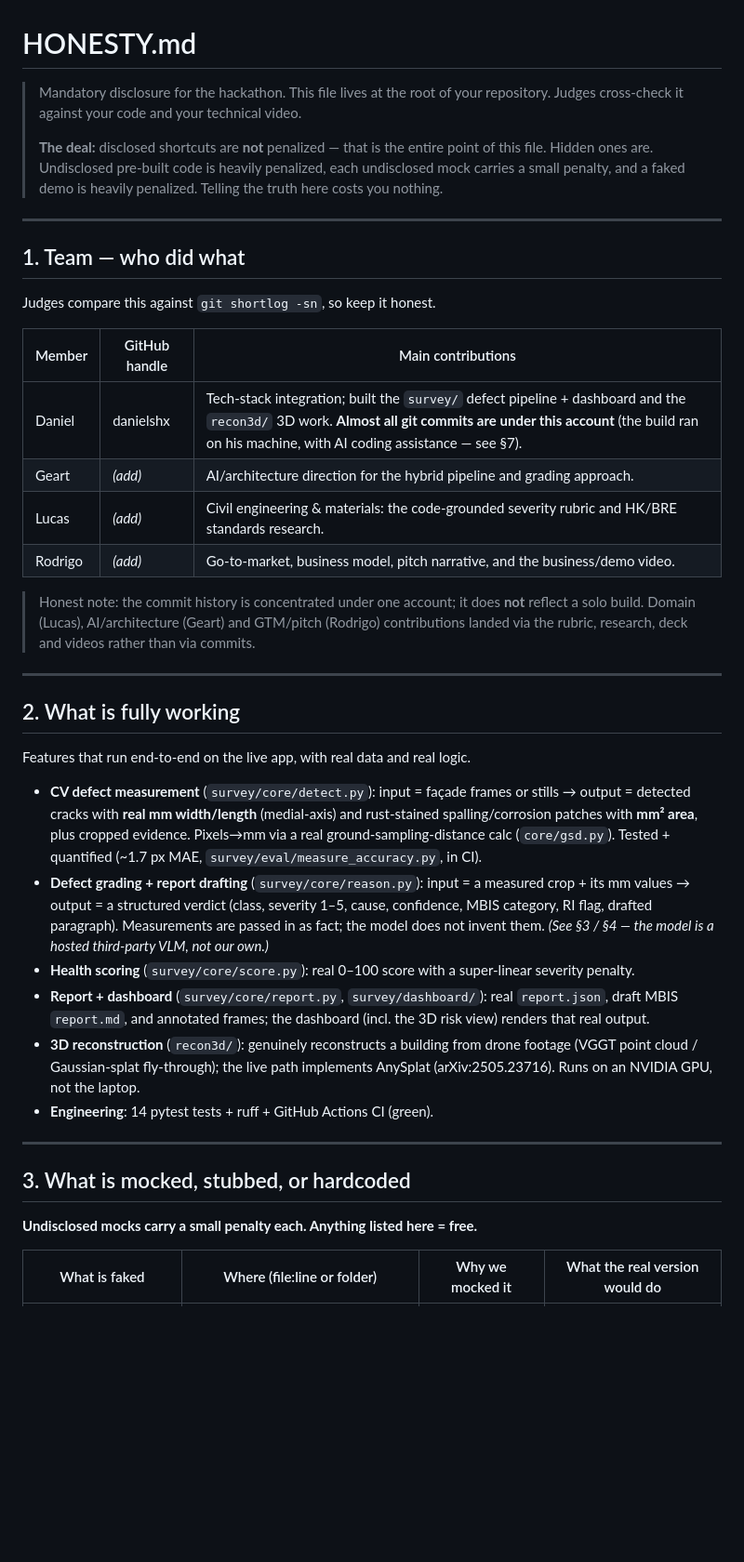
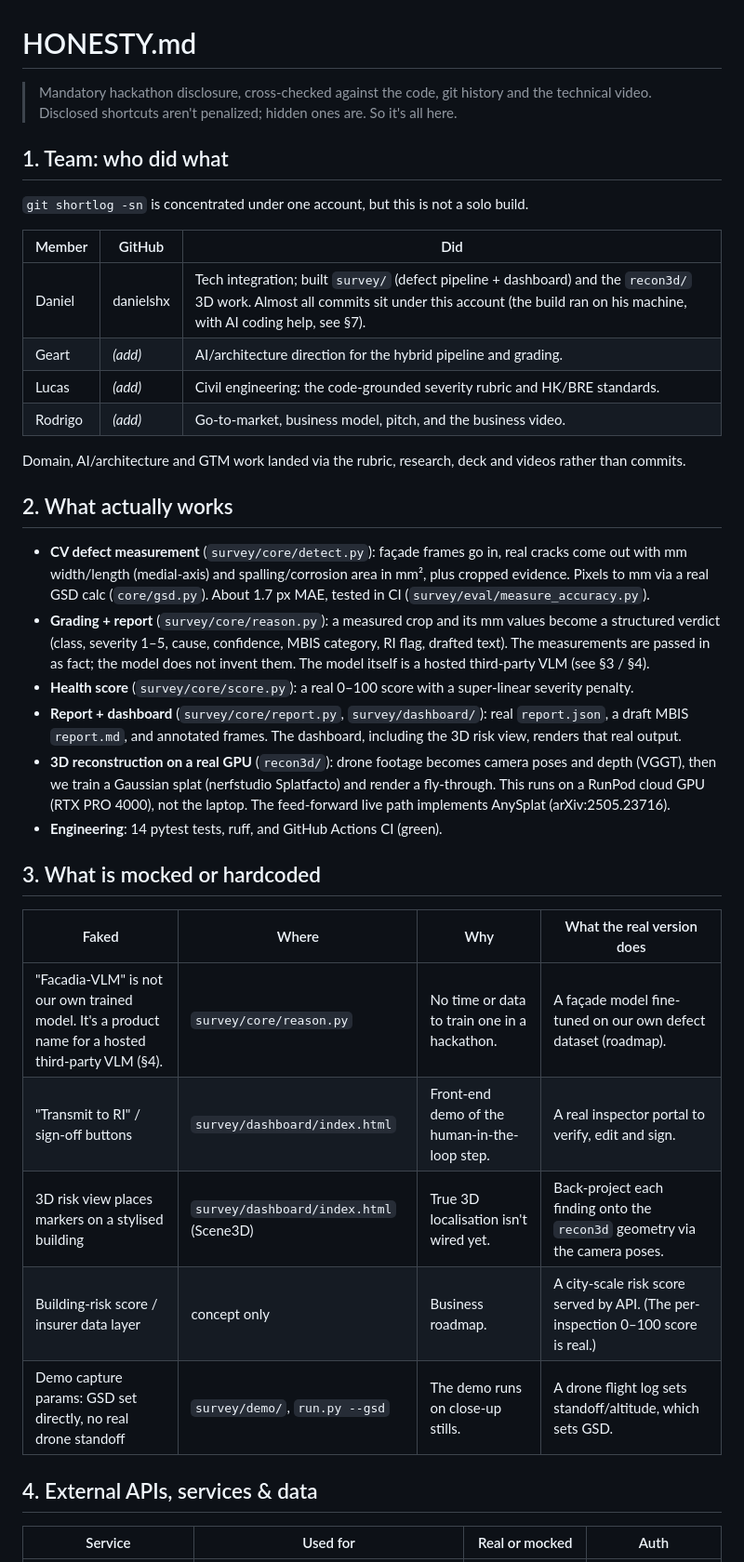
Before and after one commit to danielshx/facadia, a Markdown page: HONESTY.md, the part around one of its changes. Shown at 93% size. Rendered like a GitHub page; blank space fills up the shorter version.

```diff
--- a/HONESTY.md
+++ b/HONESTY.md
@@ -1,39 +1,40 @@
 # HONESTY.md
 
-> Mandatory disclosure for the hackathon. This file lives at the root of your repository. Judges cross-check it against your code and your technical video.
->
-> **The deal:** disclosed shortcuts are **not** penalized — that is the entire point of this file. Hidden ones are. Undisclosed pre-built code is heavily penalized, each undisclosed mock carries a small penalty, and a faked demo is heavily penalized. Telling the truth here costs you nothing.
+> Mandatory hackathon disclosure, cross-checked against the code, git history and the technical video. Disclosed shortcuts aren't penalized; hidden ones are. So it's all here.
 
----
+## 1. Team: who did what
 
-## 1. Team — who did what
-Judges compare this against `git shortlog -sn`, so keep it honest.
+`git shortlog -sn` is concentrated under one account, but this is not a solo build.
 
-| Member | GitHub handle | Main contributions |
+| Member | GitHub | Did |
 |---|---|---|
-| Daniel | danielshx | Tech-stack integration; built the `survey/` defect pipeline + dashboard and the `recon3d/` 3D work. **Almost all git commits are under this account** (the build ran on his machine, with AI coding assistance — see §7). |
-| Geart | _(add)_ | AI/architecture direction for the hybrid pipeline and grading approach. |
-| Lucas | _(add)_ | Civil engineering & materials: the code-grounded severity rubric and HK/BRE standards research. |
-| Rodrigo | _(add)_ | Go-to-market, business model, pitch narrative, and the business/demo video. |
+| Daniel | danielshx | Tech integration; built `survey/` (defect pipeline + dashboard) and the `recon3d/` 3D work. Almost all commits sit under this account (the build ran on his machine, with AI coding help, see §7). |
+| Geart | _(add)_ | AI/architecture direction for the hybrid pipeline and grading. |
+| Lucas | _(add)_ | Civil engineering: the code-grounded severity rubric and HK/BRE standards. |
+| Rodrigo | _(add)_ | Go-to-market, business model, pitch, and the business video. |
 
-> Honest note: the commit history is concentrated under one account; it does **not** reflect a solo build. Domain (Lucas), AI/architecture (Geart) and GTM/pitch (Rodrigo) contributions landed via the rubric, research, deck and videos rather than via commits.
+Domain, AI/architecture and GTM work landed via the rubric, research, deck and videos rather than commits.
 
----
+## 2. What actually works
 
-## 2. What is fully working
-Features that run end-to-end on the live app, with real data and real logic.
+- **CV defect measurement** (`survey/core/detect.py`): façade frames go in, real cracks come out with mm width/length (medial-axis) and spalling/corrosion area in mm², plus cropped evidence. Pixels to mm via a real GSD calc (`core/gsd.py`). About 1.7 px MAE, tested in CI (`survey/eval/measure_accuracy.py`).
+- **Grading + report** (`survey/core/reason.py`): a measured crop and its mm values become a structured verdict (class, severity 1–5, cause, confidence, MBIS category, RI flag, drafted text). The measurements are passed in as fact; the model does not invent them. The model itself is a hosted third-party VLM (see §3 / §4).
+- **Health score** (`survey/core/score.py`): a real 0–100 score with a super-linear severity penalty.
+- **Report + dashboard** (`survey/core/report.py`, `survey/dashboard/`): real `report.json`, a draft MBIS `report.md`, and annotated frames. The dashboard, including the 3D risk view, renders that real output.
+- **3D reconstruction on a real GPU** (`recon3d/`): drone footage becomes camera poses and depth (VGGT), then we train a Gaussian splat (nerfstudio Splatfacto) and render a fly-through. This runs on a RunPod cloud GPU (RTX PRO 4000), not the laptop. The feed-forward live path implements AnySplat (arXiv:2505.23716).
+- **Engineering**: 14 pytest tests, ruff, and GitHub Actions CI (green).
 
-- **CV defect measurement** (`survey/core/detect.py`): input = façade frames or stills → output = detected cracks with **real mm width/length** (medial-axis) and rust-stained spalling/corrosion patches with **mm² area**, plus cropped evidence. Pixels→mm via a real ground-sampling-distance calc (`core/gsd.py`). Tested + quantified (~1.7 px MAE, `survey/eval/measure_accuracy.py`, in CI).
-- **Defect grading + report drafting** (`survey/core/reason.py`): input = a measured crop + its mm values → output = a structured verdict (class, severity 1–5, cause, confidence, MBIS category, RI flag, drafted paragraph). Measurements are passed in as fact; the model does not invent them. *(See §3 / §4 — the model is a hosted third-party VLM, not our own.)*
-- **Health scoring** (`survey/core/score.py`): real 0–100 score with a super-linear severity penalty.
-- **Report + dashboard** (`survey/core/report.py`, `survey/dashboard/`): real `report.json`, draft MBIS `report.md`, and annotated frames; the dashboard (incl. the 3D risk view) renders that real output.
-- **3D reconstruction** (`recon3d/`): genuinely reconstructs a building from drone footage (VGGT point cloud / Gaussian-splat fly-through); the live path implements AnySplat (arXiv:2505.23716). Runs on an NVIDIA GPU, not the laptop.
-- **Engineering**: 14 pytest tests + ruff + GitHub Actions CI (green).
+## 3. What is mocked or hardcoded
 
----
+| Faked | Where | Why | What the real version does |
+|---|---|---|---|
+| "Facadia-VLM" is not our own trained model. It's a product name for a hosted third-party VLM (§4). | `survey/core/reason.py` | No time or data to train one in a hackathon. | A façade model fine-tuned on our own defect dataset (roadmap). |
+| "Transmit to RI" / sign-off buttons | `survey/dashboard/index.html` | Front-end demo of the human-in-the-loop step. | A real inspector portal to verify, edit and sign. |
+| 3D risk view places markers on a stylised building | `survey/dashboard/index.html` (Scene3D) | True 3D localisation isn't wired yet. | Back-project each finding onto the `recon3d` geometry via the camera poses. |
+| Building-risk score / insurer data layer | concept only | Business roadmap. | A city-scale risk score served by API. (The per-inspection 0–100 score is real.) |
+| Demo capture params: GSD set directly, no real drone standoff | `survey/demo/`, `run.py --gsd` | The demo runs on close-up stills. | A drone flight log sets standoff/altitude, which sets GSD. |
 
-## 3. What is mocked, stubbed, or hardcoded
-**Undisclosed mocks carry a small penalty each. Anything listed here = free.**
+## 4. External APIs, services & data
 
-| What is faked | Where (file:line or folder) | Why we mocked it | What the real version would do |
+| Service | Used for | Real or mocked | Auth |
 |---|---|---|---|
```
Also changed, not shown: other parts of HONESTY.md (+19 -40 lines), README.md (+3 -0 lines).
